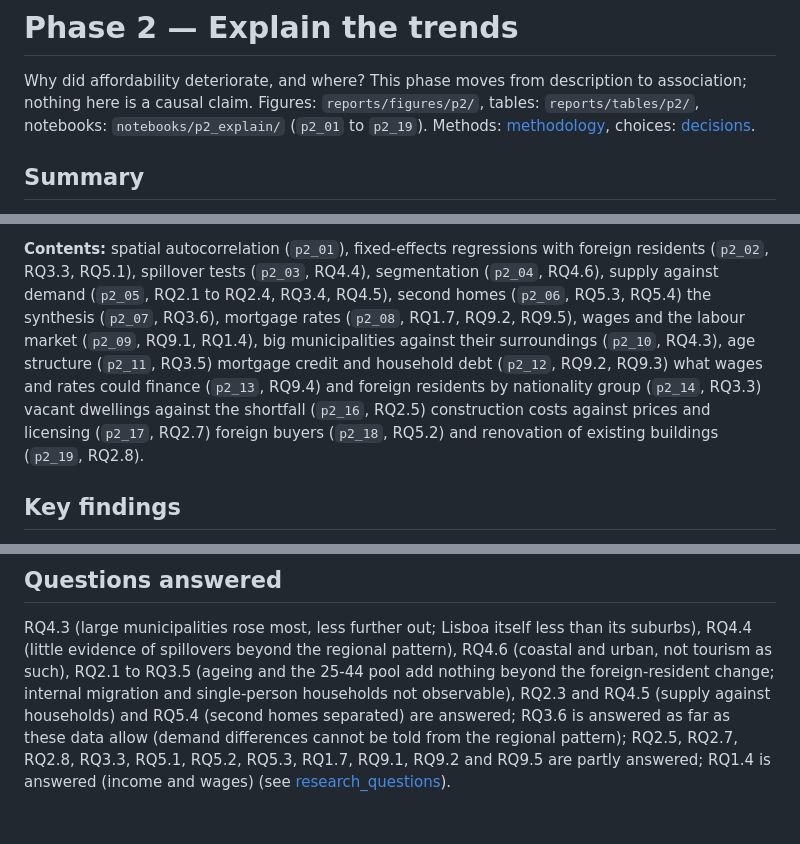
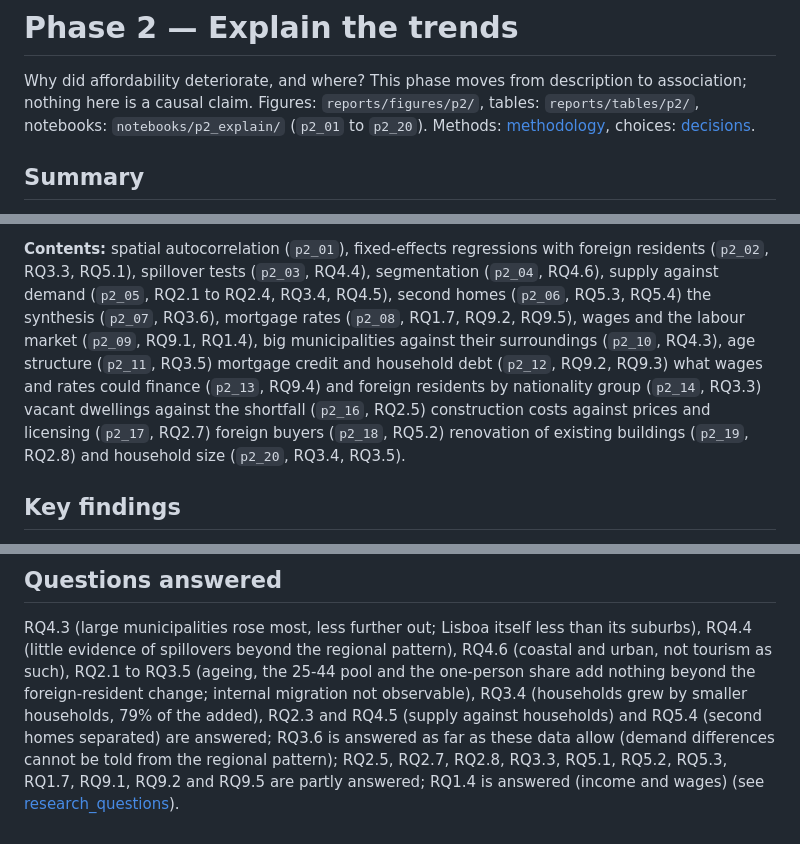
Before and after one commit to pmsmendes/portugal-housing-crisis, a Markdown page: reports/p2_explain.md, 3 parts joined by grey strips. Drawn GitHub-style.

```diff
--- a/reports/p2_explain.md
+++ b/reports/p2_explain.md
@@ -2,7 +2,7 @@
 
 Why did affordability deteriorate, and where? This phase moves from description to association; nothing here is a
 causal claim. Figures: `reports/figures/p2/`, tables: `reports/tables/p2/`, notebooks: `notebooks/p2_explain/`
-(`p2_01` to `p2_19`). Methods: [methodology](../docs/methodology.md), choices:
+(`p2_01` to `p2_20`). Methods: [methodology](../docs/methodology.md), choices:
 [decisions](../docs/decisions.md).
 
 ## Summary
@@ -38,7 +38,7 @@ available, so a credible answer to "what would change affordability?" needs a po
 
 **Contents:** spatial autocorrelation (`p2_01`), fixed-effects regressions with foreign residents
 (`p2_02`, RQ3.3, RQ5.1), spillover tests (`p2_03`, RQ4.4), segmentation (`p2_04`, RQ4.6), supply against demand
-(`p2_05`, RQ2.1 to RQ2.4, RQ3.4, RQ4.5), second homes (`p2_06`, RQ5.3, RQ5.4) the synthesis (`p2_07`, RQ3.6), mortgage rates (`p2_08`, RQ1.7, RQ9.2, RQ9.5), wages and the labour market (`p2_09`, RQ9.1, RQ1.4), big municipalities against their surroundings (`p2_10`, RQ4.3), age structure (`p2_11`, RQ3.5) mortgage credit and household debt (`p2_12`, RQ9.2, RQ9.3) what wages and rates could finance (`p2_13`, RQ9.4) and foreign residents by nationality group (`p2_14`, RQ3.3) vacant dwellings against the shortfall (`p2_16`, RQ2.5) construction costs against prices and licensing (`p2_17`, RQ2.7) foreign buyers (`p2_18`, RQ5.2) and renovation of existing buildings (`p2_19`, RQ2.8).
+(`p2_05`, RQ2.1 to RQ2.4, RQ3.4, RQ4.5), second homes (`p2_06`, RQ5.3, RQ5.4) the synthesis (`p2_07`, RQ3.6), mortgage rates (`p2_08`, RQ1.7, RQ9.2, RQ9.5), wages and the labour market (`p2_09`, RQ9.1, RQ1.4), big municipalities against their surroundings (`p2_10`, RQ4.3), age structure (`p2_11`, RQ3.5) mortgage credit and household debt (`p2_12`, RQ9.2, RQ9.3) what wages and rates could finance (`p2_13`, RQ9.4) and foreign residents by nationality group (`p2_14`, RQ3.3) vacant dwellings against the shortfall (`p2_16`, RQ2.5) construction costs against prices and licensing (`p2_17`, RQ2.7) foreign buyers (`p2_18`, RQ5.2) renovation of existing buildings (`p2_19`, RQ2.8) and household size (`p2_20`, RQ3.4, RQ3.5).
 
 ## Key findings
 
@@ -426,4 +439,4 @@ Tables: `renovation_national.csv`, `renovation_changes.csv`, `renovation_by_dens
 ## Questions answered
 
 RQ4.3 (large municipalities rose most, less further out; Lisboa itself less than its suburbs), RQ4.4 (little evidence of spillovers beyond the regional pattern), RQ4.6 (coastal and urban, not tourism as such), RQ2.1 to
-RQ3.5 (ageing and the 25-44 pool add nothing beyond the foreign-resident change; internal migration and single-person households not observable), RQ2.3 and RQ4.5 (supply against households) and RQ5.4 (second homes separated) are answered; RQ3.6 is answered as far as these data allow (demand differences cannot be told from the regional pattern); RQ2.5, RQ2.7, RQ2.8, RQ3.3, RQ5.1, RQ5.2, RQ5.3, RQ1.7, RQ9.1, RQ9.2 and RQ9.5 are partly answered; RQ1.4 is answered (income and wages) (see [research_questions](../docs/research_questions.md)).
+RQ3.5 (ageing, the 25-44 pool and the one-person share add nothing beyond the foreign-resident change; internal migration not observable), RQ3.4 (households grew by smaller households, 79% of the added), RQ2.3 and RQ4.5 (supply against households) and RQ5.4 (second homes separated) are answered; RQ3.6 is answered as far as these data allow (demand differences cannot be told from the regional pattern); RQ2.5, RQ2.7, RQ2.8, RQ3.3, RQ5.1, RQ5.2, RQ5.3, RQ1.7, RQ9.1, RQ9.2 and RQ9.5 are partly answered; RQ1.4 is answered (income and wages) (see [research_questions](../docs/research_questions.md)).
```
Also changed, not shown: other parts of reports/p2_explain.md (+13 -0 lines), README.md (+1 -0 lines), docs/research_questions.md (+2 -2 lines), reports/figures/p2/household_size.png (added), 10 other files.
